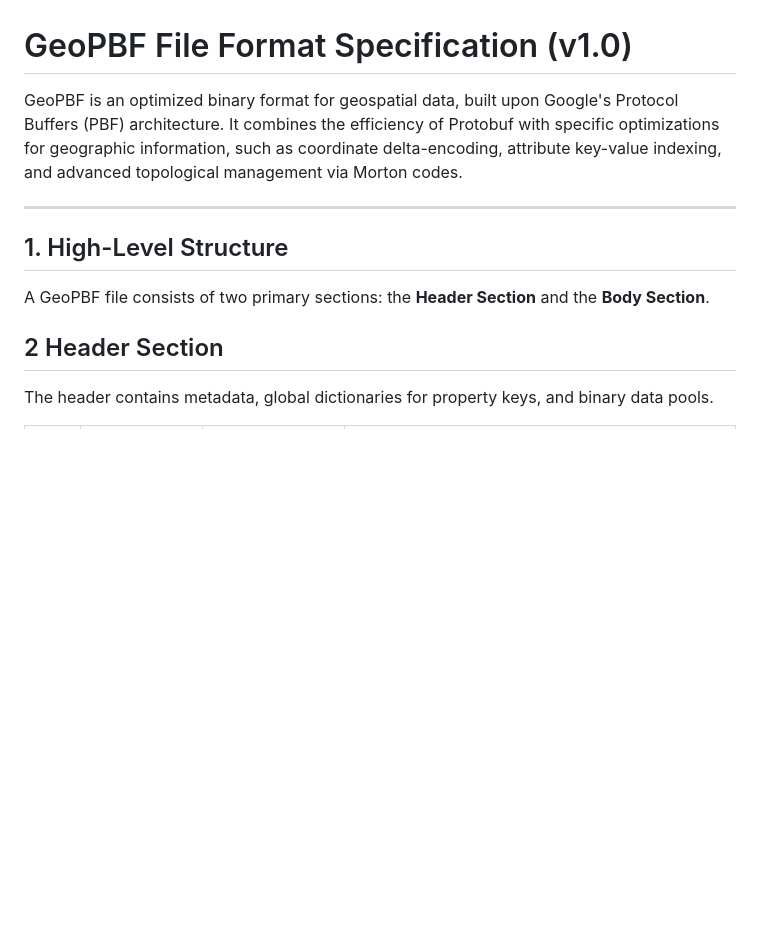
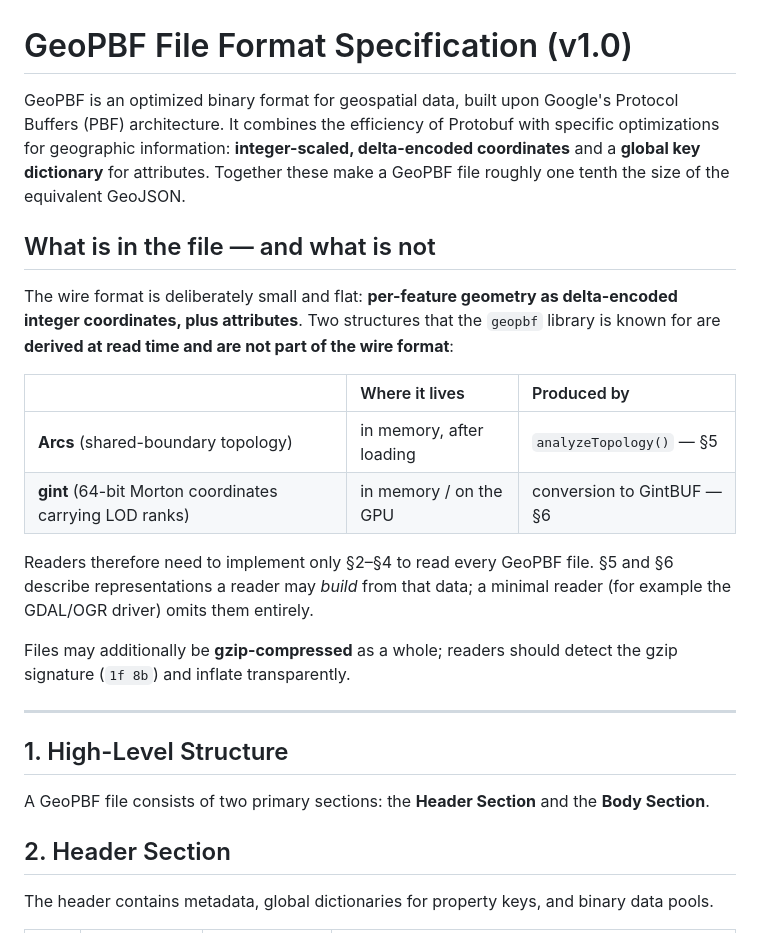
Before and after one commit to kenjiyoshidahome2026-bit/geopbf, a Markdown page: pbf spec.md, the part around one of its changes. Rendered like a GitHub page; blank space fills up the shorter version.

```diff
--- a/pbf spec.md
+++ b/pbf spec.md
@@ -1,6 +1,19 @@
 # GeoPBF File Format Specification (v1.0)
 
-GeoPBF is an optimized binary format for geospatial data, built upon Google's Protocol Buffers (PBF) architecture. It combines the efficiency of Protobuf with specific optimizations for geographic information, such as coordinate delta-encoding, attribute key-value indexing, and advanced topological management via Morton codes.
+GeoPBF is an optimized binary format for geospatial data, built upon Google's Protocol Buffers (PBF) architecture. It combines the efficiency of Protobuf with specific optimizations for geographic information: **integer-scaled, delta-encoded coordinates** and a **global key dictionary** for attributes. Together these make a GeoPBF file roughly one tenth the size of the equivalent GeoJSON.
+
+## What is in the file — and what is not
+
+The wire format is deliberately small and flat: **per-feature geometry as delta-encoded integer coordinates, plus attributes**. Two structures that the `geopbf` library is known for are **derived at read time and are not part of the wire format**:
+
+| | Where it lives | Produced by |
+| :--- | :--- | :--- |
+| **Arcs** (shared-boundary topology) | in memory, after loading | `analyzeTopology()` — §5 |
+| **gint** (64-bit Morton coordinates carrying LOD ranks) | in memory / on the GPU | conversion to GintBUF — §6 |
+
+Readers therefore need to implement only §2–§4 to read every GeoPBF file. §5 and §6 describe representations a reader may *build* from that data; a minimal reader (for example the GDAL/OGR driver) omits them entirely.
+
+Files may additionally be **gzip-compressed** as a whole; readers should detect the gzip signature (`1f 8b`) and inflate transparently.
 
 ---
 
@@ -8,7 +21,7 @@ GeoPBF is an optimized binary format for geospatial data, built upon Google's Pr
 
 A GeoPBF file consists of two primary sections: the **Header Section** and the **Body Section**.
 
-## 2 Header Section
+## 2. Header Section
 
 The header contains metadata, global dictionaries for property keys, and binary data pools.
 
```
Also changed, not shown: other parts of pbf spec.md (+31 -18 lines).
